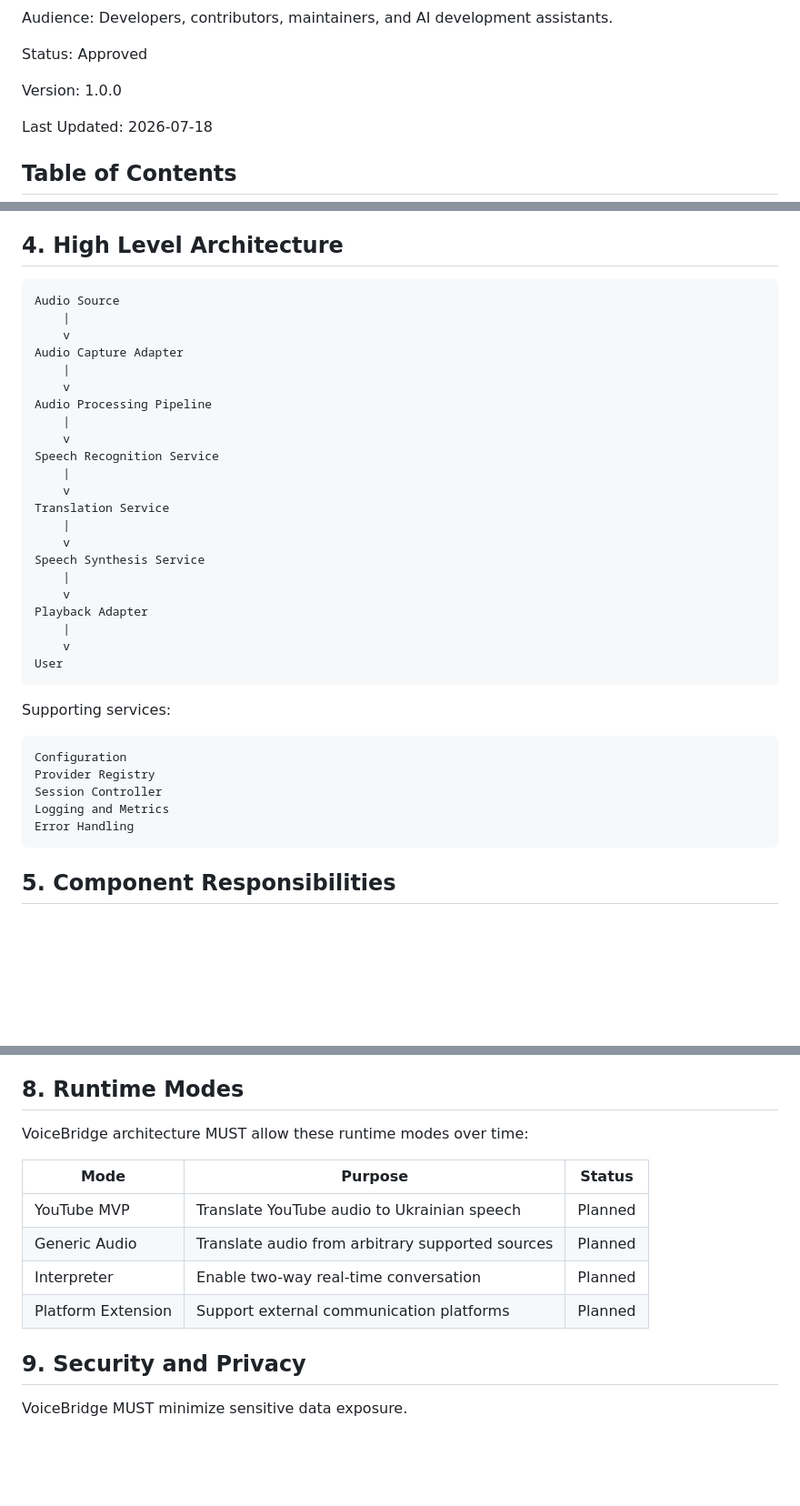
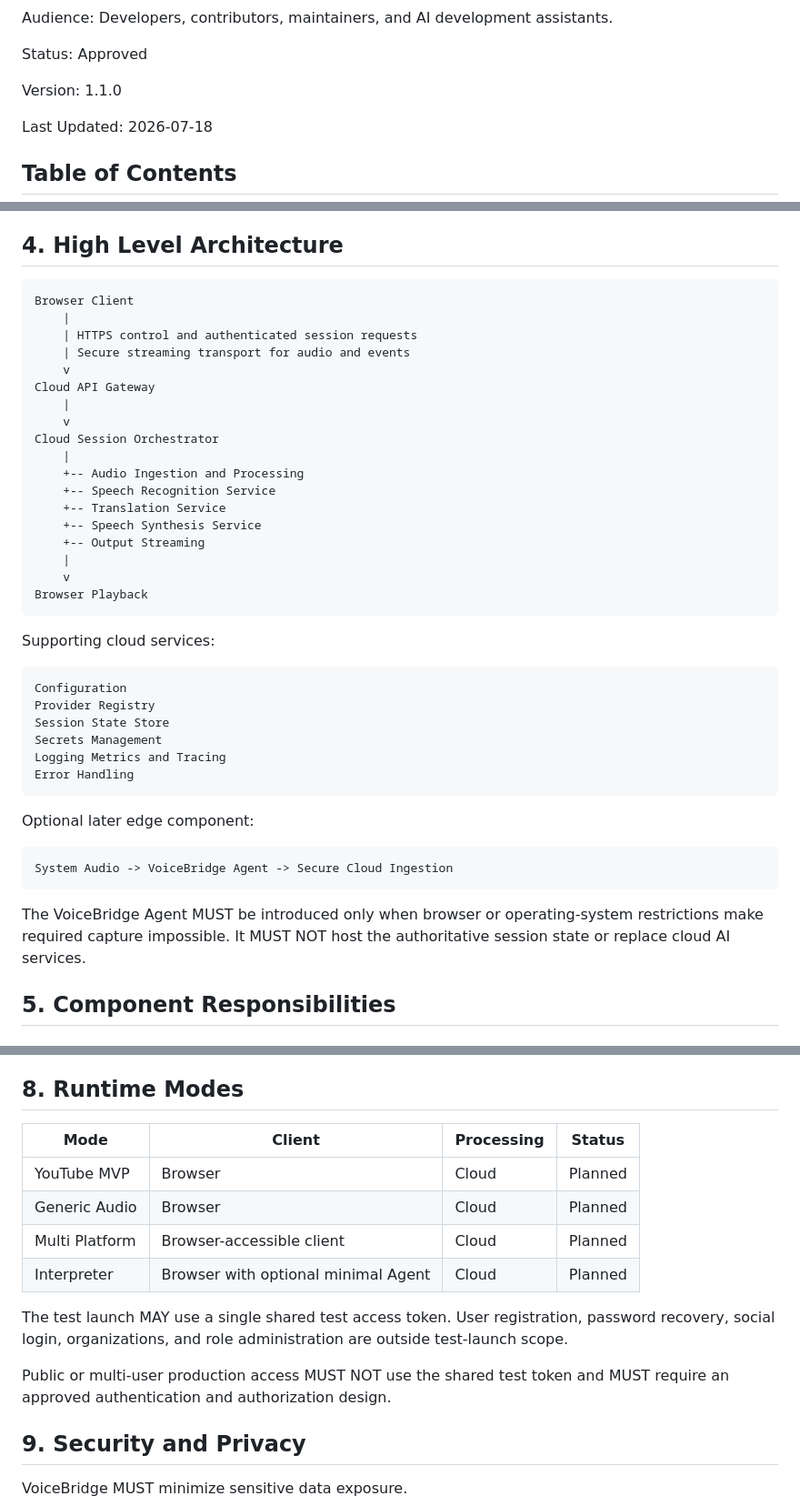
Before and after one commit to kolemasakar/VoiceBridge, a Markdown page: docs/architecture/04_ARCHITECTURE.md, 3 parts joined by grey strips. Shown at 91% size. Drawn GitHub-style; blank space fills up the shorter version.

Commit message:
Align VoiceBridge documentation with Cloud First architecture

````diff
--- a/docs/architecture/04_ARCHITECTURE.md
+++ b/docs/architecture/04_ARCHITECTURE.md
@@ -18,7 +18,7 @@ Status:
 Approved
 
 Version:
-1.0.0
+1.1.0
 
 Last Updated:
 2026-07-18
@@ -110,39 +118,44 @@ The architecture MUST follow these principles:
 ## 4. High Level Architecture
 
 ```text
-Audio Source
+Browser Client
+    |
+    | HTTPS control and authenticated session requests
+    | Secure streaming transport for audio and events
+    v
+Cloud API Gateway
     |
     v
-Audio Capture Adapter
+Cloud Session Orchestrator
+    |
+    +-- Audio Ingestion and Processing
+    +-- Speech Recognition Service
+    +-- Translation Service
+    +-- Speech Synthesis Service
+    +-- Output Streaming
     |
     v
-Audio Processing Pipeline
-    |
-    v
-Speech Recognition Service
-    |
-    v
-Translation Service
-    |
-    v
-Speech Synthesis Service
-    |
-    v
-Playback Adapter
-    |
-    v
-User
+Browser Playback
 ```
 
-Supporting services:
+Supporting cloud services:
 
 ```text
 Configuration
 Provider Registry
-Session Controller
-Logging and Metrics
+Session State Store
+Secrets Management
+Logging Metrics and Tracing
 Error Handling
 ```
+
+Optional later edge component:
+
+```text
+System Audio -> VoiceBridge Agent -> Secure Cloud Ingestion
+```
+
+The VoiceBridge Agent MUST be introduced only when browser or operating-system restrictions make required capture impossible. It MUST NOT host the authoritative session state or replace cloud AI services.
 
 ## 5. Component Responsibilities
 
@@ -269,14 +282,16 @@ The core pipeline MUST NOT depend directly on a single vendor API.
 
 ## 8. Runtime Modes
 
-VoiceBridge architecture MUST allow these runtime modes over time:
+| Mode | Client | Processing | Status |
+|------|--------|------------|--------|
+| YouTube MVP | Browser | Cloud | Planned |
+| Generic Audio | Browser | Cloud | Planned |
+| Multi Platform | Browser-accessible client | Cloud | Planned |
+| Interpreter | Browser with optional minimal Agent | Cloud | Planned |
 
-| Mode | Purpose | Status |
-|------|---------|--------|
-| YouTube MVP | Translate YouTube audio to Ukrainian speech | Planned |
-| Generic Audio | Translate audio from arbitrary supported sources | Planned |
-| Interpreter | Enable two-way real-time conversation | Planned |
-| Platform Extension | Support external communication platforms | Planned |
+The test launch MAY use a single shared test access token. User registration, password recovery, social login, organizations, and role administration are outside test-launch scope.
+
+Public or multi-user production access MUST NOT use the shared test token and MUST require an approved authentication and authorization design.
 
 ## 9. Security and Privacy
 
````
Also changed, not shown: other parts of docs/architecture/04_ARCHITECTURE.md (+8 -0 lines).
